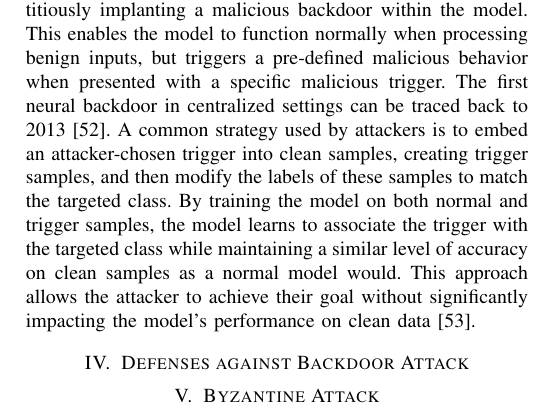
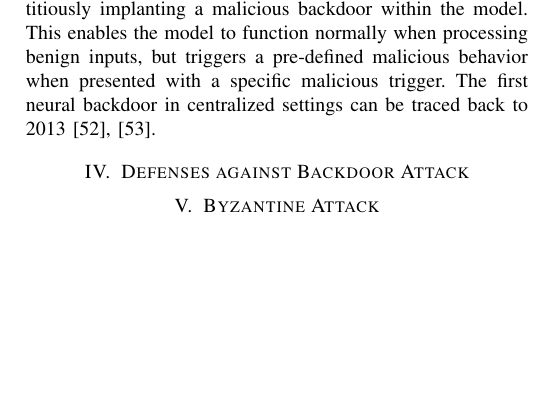
Before and after one commit to YunHao-Von/FederatedLearningSurvey, a LaTeX paper (Write/conference_101719.tex): part of one column of page 3 of 4, cut so that both start at the same text, the shorter picture padded with empty space. Compiled offline with pdfLaTeX; a missing font is replaced by an installed copy or a similar font; a LaTeX package or settings file that is missing is left out.

Commit message:
20230717

```diff
--- a/Write/conference_101719.tex
+++ b/Write/conference_101719.tex
@@ -164,14 +164,7 @@ a malicious backdoor within the model. This enables the model to function
 normally when processing benign inputs, but triggers a pre-defined
 malicious behavior when presented with a specific malicious trigger.
 The first neural backdoor in centralized settings can be traced
-back to 2013\cite{b52}. A common strategy used by attackers is to embed
-an attacker-chosen trigger into clean samples, creating trigger samples,
-and then modify the labels of these samples to match the targeted class.
-By training the model on both normal and trigger samples, the model learns
-to associate the trigger with the targeted class while maintaining a similar
-level of accuracy on clean samples as a normal model would. This approach
-allows the attacker to achieve their goal without significantly impacting
-the model's performance on clean data\cite{b53}.
+back to 2013\cite{b52},\cite{b53}.
 
 
 \section{Defenses against Backdoor Attack}
```
Also changed, not shown: Added_Papers/Backdoor_Attacks_and_Defenses_in_Federated_Learning_State-of-the-Art_Taxonomy_and_Future_Directions.pdf (added), Write/conference_101719.pdf, 4 other files.
